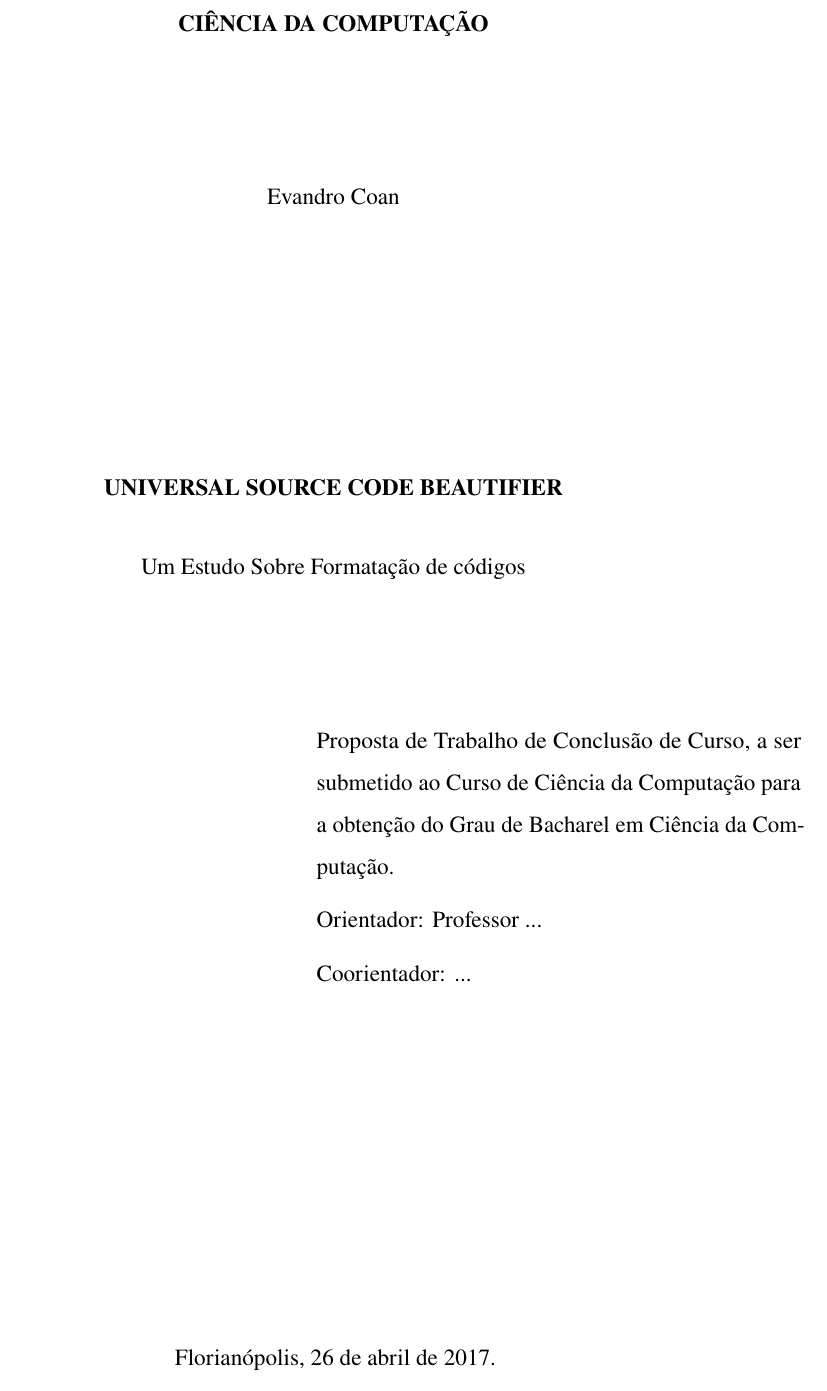
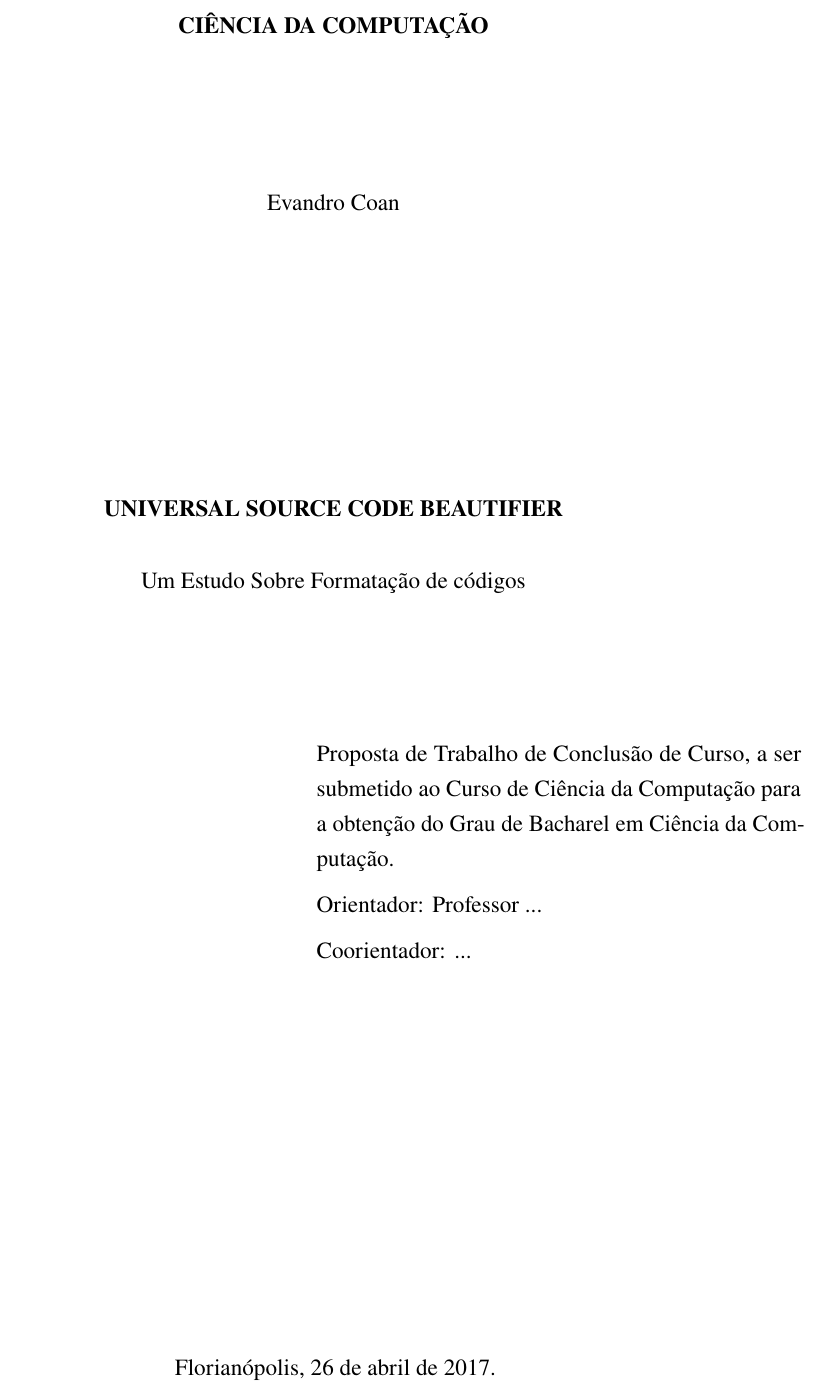
Before and after one commit to evandrocoan/ObjectBeauty, a LaTeX paper (monograph/proposal/main.tex): part of page 1 of 14, cut so that both start at the same text. Compiled offline with pdfLaTeX.

Commit message:
Fixed the wrong interline spacing settings.

```diff
--- a/monograph/proposal/main.tex
+++ b/monograph/proposal/main.tex
@@ -78,8 +78,12 @@
 % https://tex.stackexchange.com/q/39227/119062
 \usepackage{indentfirst}
 
-% Line spacing
-\linespread{1.5}
+% Why is the linespread factor as it is?
+% \linespread{1.5}
+% https://tex.stackexchange.com/questions/30073/why-is-the-linespread-factor-as-it-is
+\usepackage{setspace}
+% \doublespacing
+\onehalfspacing
 
 % Specifies the directory where pictures are stored
 \graphicspath{{pictures/}}
```
Also changed, not shown: monograph/latex_utilities/commands.tex (+1 -1 lines).
